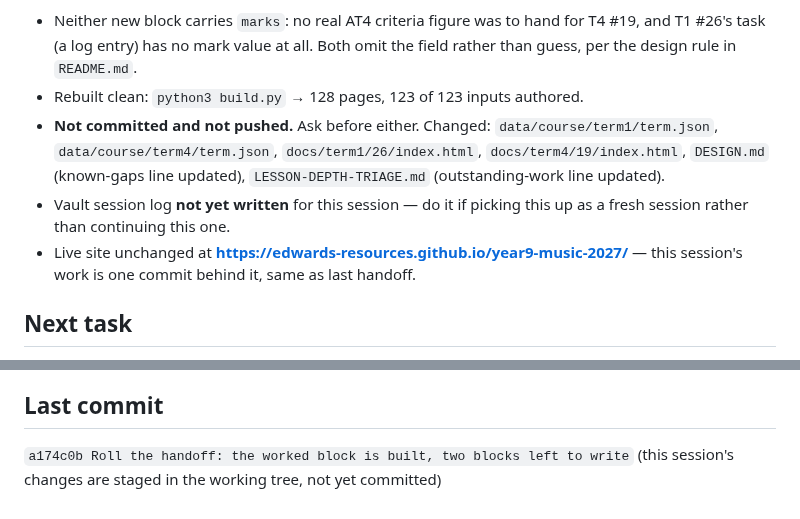
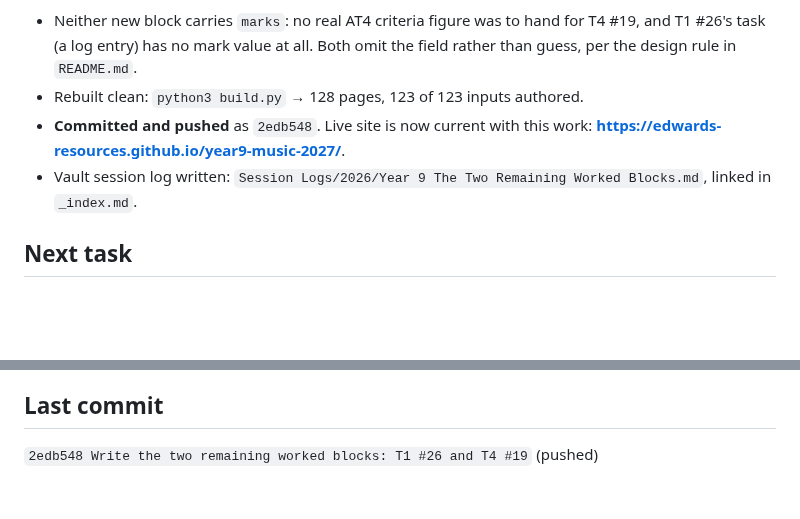
Before and after one commit to Edwards-Resources/year9-music-2027, a Markdown page: NEXT-SESSION.md, 2 parts joined by grey strips. GitHub-like rendering; blank space fills up the shorter version.

Commit message:
Update handoff: this session's work is now pushed

```diff
--- a/NEXT-SESSION.md
+++ b/NEXT-SESSION.md
@@ -13,15 +13,10 @@ content — nothing from that list is outstanding.
   for T4 #19, and T1 #26's task (a log entry) has no mark value at all. Both
   omit the field rather than guess, per the design rule in `README.md`.
 - Rebuilt clean: `python3 build.py` → 128 pages, 123 of 123 inputs authored.
-- **Not committed and not pushed.** Ask before either. Changed:
-  `data/course/term1/term.json`, `data/course/term4/term.json`,
-  `docs/term1/26/index.html`, `docs/term4/19/index.html`, `DESIGN.md`
-  (known-gaps line updated), `LESSON-DEPTH-TRIAGE.md` (outstanding-work line
-  updated).
-- Vault session log **not yet written** for this session — do it if picking
-  this up as a fresh session rather than continuing this one.
-- Live site unchanged at **https://edwards-resources.github.io/year9-music-2027/**
-  — this session's work is one commit behind it, same as last handoff.
+- **Committed and pushed** as `2edb548`. Live site is now current with this
+  work: **https://edwards-resources.github.io/year9-music-2027/**.
+- Vault session log written: `Session Logs/2026/Year 9 The Two Remaining
+  Worked Blocks.md`, linked in `_index.md`.
 
 ## Next task
 
@@ -88,5 +83,4 @@ about "the intro" of an unnamed student song, T4 #19 about a fictional AT4
 
 ## Last commit
 
-`a174c0b Roll the handoff: the worked block is built, two blocks left to write`
-(this session's changes are staged in the working tree, not yet committed)
+`2edb548 Write the two remaining worked blocks: T1 #26 and T4 #19` (pushed)
```
